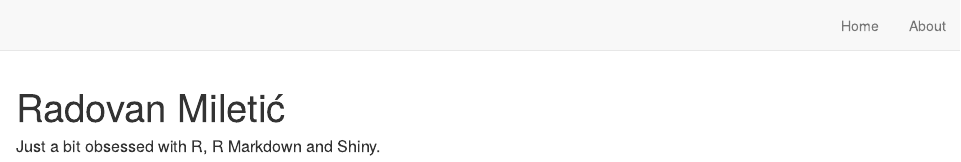
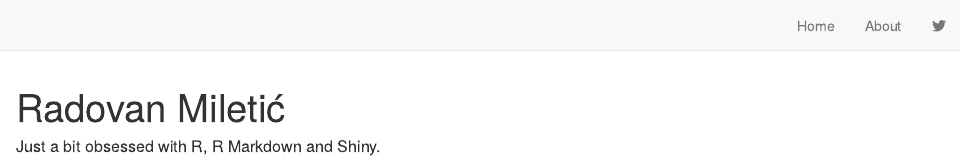
Before and after one commit to radovan-miletic/distill-blog, an R Markdown document (about.Rmd): the page in a window 1100 px wide, from its top. Rendered offline with R 4.5, knitr and Pandoc, with nearby package versions; drawn as R Markdown's standard HTML page in place of the format the file asks for.

Commit message:
Update about

```diff
--- a/_site.yml
+++ b/_site.yml
@@ -9,6 +9,8 @@ navbar:
       href: index.html
     - text: "About"
       href: about.html
+    - icon: fa fa-twitter
+      href: https://twitter.com/RadovanMiletic
   source_url: https://github.com/radovan-miletic/distill-blog
   search: false
 base_url: https://github.com/radovan-miletic/distill-blog
--- a/about.Rmd
+++ b/about.Rmd
@@ -2,8 +2,6 @@
 title: "Radovan Miletić"
 image: "radovan.jpg"
 links:
-  - label: Twitter
-    url: "https://twitter.com/RadovanMiletic"
   - label: Stack Overflow
     url: "https://stackoverflow.com/users/12561476/radovan-miletić"
   - label: RStudio Community
```
Also changed, not shown: about.html, index.html, posts/2022-01-24-the-toc-in-distill/index.html, search.json, 1 other file.
